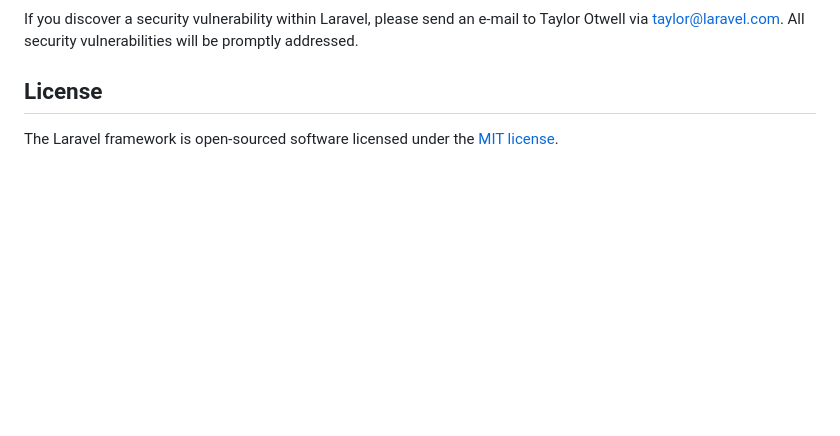
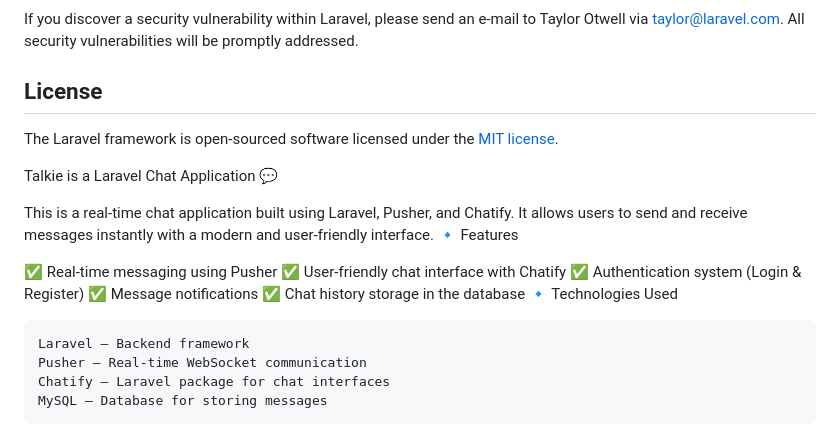
Before and after one commit to So-Aad/Talkie, a Markdown page: README.md, the part around one of its changes. GitHub-like rendering; blank space fills up the shorter version.

```diff
--- a/README.md
+++ b/README.md
@@ -64,3 +64,21 @@ If you discover a security vulnerability within Laravel, please send an e-mail t
 ## License
 
 The Laravel framework is open-sourced software licensed under the [MIT license](https://opensource.org/licenses/MIT).
+
+Talkie is a Laravel Chat Application 💬
+
+This is a real-time chat application built using Laravel, Pusher, and Chatify. It allows users to send and receive messages instantly with a modern and user-friendly interface.
+🔹 Features
+
+✅ Real-time messaging using Pusher
+✅ User-friendly chat interface with Chatify
+✅ Authentication system (Login & Register)
+✅ Message notifications
+✅ Chat history storage in the database
+🔹 Technologies Used
+
+    Laravel – Backend framework
+    Pusher – Real-time WebSocket communication
+    Chatify – Laravel package for chat interfaces
+    MySQL – Database for storing messages
+
```
Also changed, not shown: other parts of README.md (+9 -0 lines).
